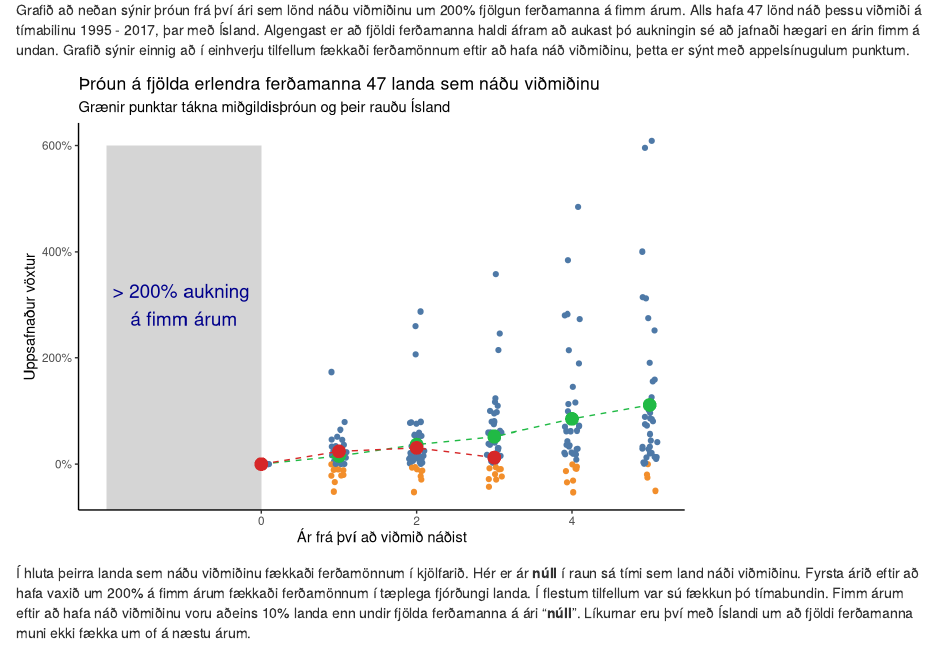
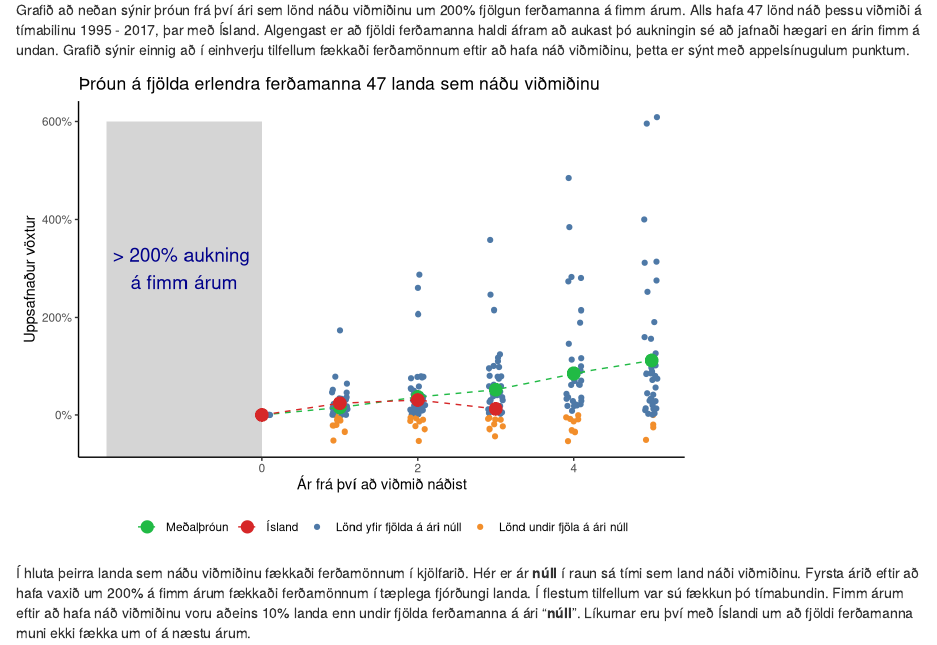
Before and after one commit to Vidaringa/blog, an R Markdown document (content/post/2020-02-09-ferðamenn-á-íslandi.Rmd): the page in a window 1100 px wide, from 530 px down. Rendered offline with R 4.5, knitr and Pandoc, with nearby package versions; code that draws random numbers runs with fixed seeds of ours; some code elsewhere in the file could not run offline.

Commit message:
breytti mynd

````diff
--- a/content/post/2020-02-09-ferðamenn-á-íslandi.Rmd
+++ b/content/post/2020-02-09-ferðamenn-á-íslandi.Rmd
@@ -138,31 +138,43 @@ df_plot <- df_plot %>%
 
 texti <- "> 200% aukning \ná fimm árum"
 
+```
+
+
+```{r}
 ggplot(df_plot,
        aes(x = index_ar, y = rel_to_t0, col = rel_sign)) +
   geom_jitter(width = 0.1) +
   xlim(-2,5) +
   geom_rect(xmin = -2, xmax = 0, ymin = -1, ymax = 6,
             fill = "lightgrey", alpha = 0.3, col = NA) +
-  geom_point(aes(y = midgildi), col = rgb(33, 186, 69, maxColorValue = 255), size = 4) +
-  geom_line(aes(y = midgildi), col = rgb(33, 186, 69, maxColorValue = 255), linetype = "dashed") +
-  geom_point(aes(y = iceland), col = rgb(214, 39, 40, maxColorValue = 255), size = 4) +
-  geom_line(aes(y = iceland), col = rgb(214, 39, 40, maxColorValue = 255), linetype = "dashed") +
+  geom_point(aes(y = midgildi, col = "a"), size = 4) +
+  geom_line(aes(y = midgildi, col = "a"), linetype = "dashed") +
+  geom_point(aes(y = iceland, col = "b"), size = 4) +
+  geom_line(aes(y = iceland, col = "b"), linetype = "dashed") +
 
-  scale_color_tableau() +
   theme_classic() +
-  # geom_hline(yintercept = 0, col = "lightgrey", linetype = "dashed") +
+
+  scale_color_manual(values = c(rgb(33, 186, 69, maxColorValue = 255),
+                                rgb(214, 39, 40, maxColorValue = 255),
+                                "#4E79A7", "#F28E2B"),
+                     labels = c("Meðalþróun", "Ísland",
+                                "Lönd yfir fjölda á ári núll",
+                                "Lönd undir fjöla á ári núll")) +
+
   labs(x = "Ár frá því að viðmið náðist",
        y = "Uppsafnaður vöxtur",
-       title = "Þróun á fjölda erlendra ferðamanna 47 landa sem náðu viðmiðinu",
-       subtitle = "Grænir punktar tákna miðgildisþróun og þeir rauðu Ísland") +
-  theme(legend.position = "none") +
+       title = "Þróun á fjölda erlendra ferðamanna 47 landa sem náðu viðmiðinu") +
+
   scale_y_continuous(labels = scales::percent) +
+  scale_x_continuous(breaks = seq(0, 4, by = 2),
+                     limits = c(-2, NA)) +
   annotate(geom = "text", x = -1, y = 3, label = (texti), size = 5, col = "darkblue") +
-  scale_x_continuous(breaks = seq(0, 4, by = 2), limits = c(-2, NA))
-
+  theme(legend.position = "bottom",
+        legend.title = element_blank())
 
 ```
+
 
 
 Í hluta þeirra landa sem náðu viðmiðinu fækkaði ferðamönnum í kjölfarið. Hér er ár **núll** í raun sá tími sem land náði viðmiðinu. Fyrsta árið eftir að hafa vaxið um 200% á fimm árum fækkaði ferðamönnum í tæplega fjórðungi landa. Í flestum tilfellum var sú fækkun þó tímabundin. Fimm árum eftir að hafa náð viðmiðinu voru aðeins 10% landa enn undir fjölda ferðamanna á ári "**núll**". Líkurnar eru því með Íslandi um að fjöldi ferðamanna muni ekki fækka um of á næstu árum.
````
Also changed, not shown: content/post/2020-02-09-ferðamenn-á-íslandi.html, static/post/2020-02-09-ferðamenn-á-íslandi_files/figure-html/plot-1.png (deleted), static/post/2020-02-09-ferðamenn-á-íslandi_files/figure-html/unnamed-chunk-2-1.png (deleted), static/post/2020-02-09-ferðamenn-á-íslandi_files/figure-html/unnamed-chunk-3-1.png (added).
